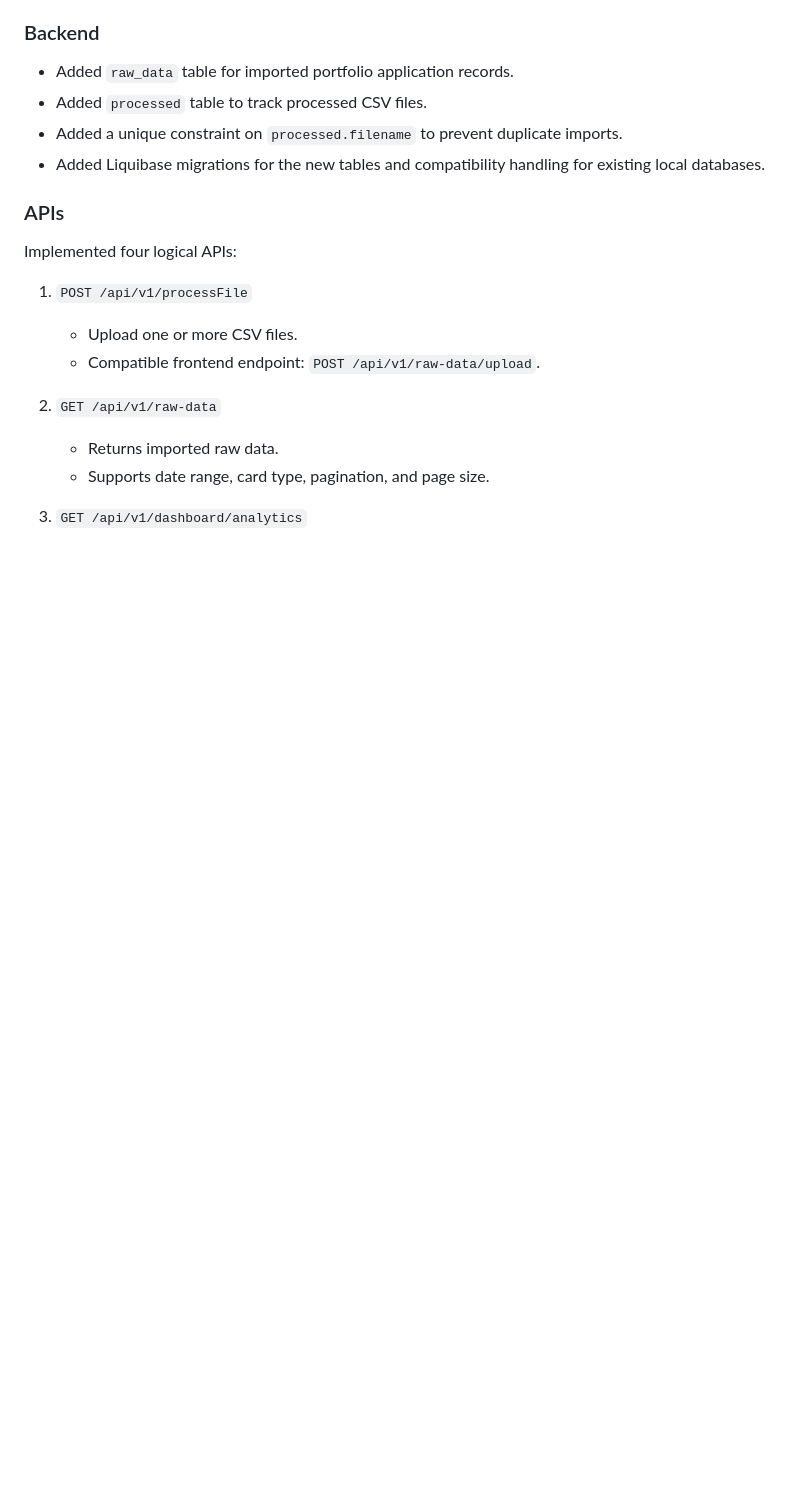
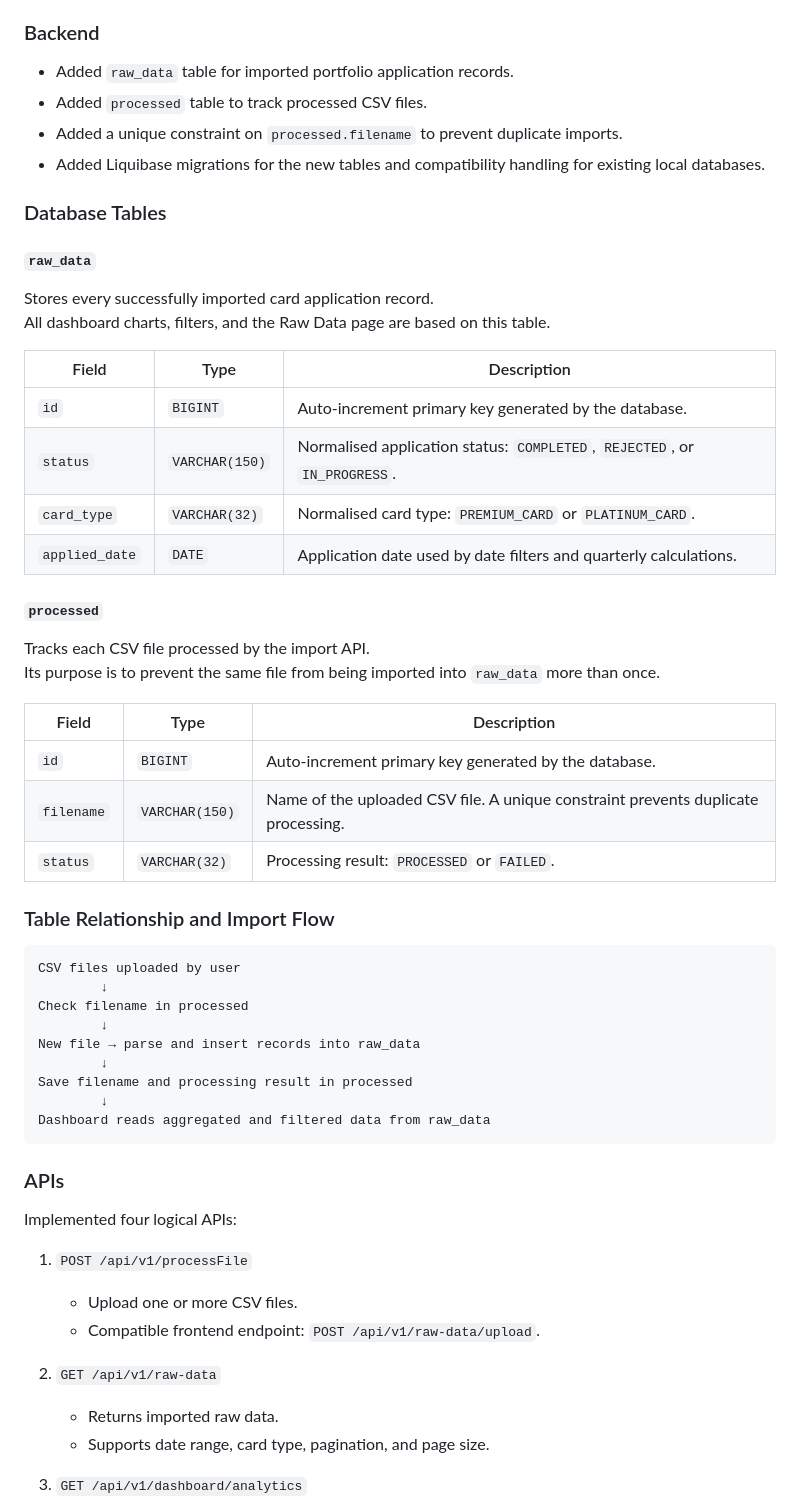
Before and after one commit to Neueda-Learning/neo-10, a Markdown page: README.md, the part around the change. GitHub-like rendering; blank space fills up the shorter version.

Commit message:
Update README with database tables and import flow
Expanded README to include details about new database tables and their relationships.

````diff
--- a/README.md
+++ b/README.md
@@ -31,6 +31,45 @@
 - Added `processed` table to track processed CSV files.
 - Added a unique constraint on `processed.filename` to prevent duplicate imports.
 - Added Liquibase migrations for the new tables and compatibility handling for existing local databases.
+
+### Database Tables
+
+#### `raw_data`
+
+Stores every successfully imported card application record.
+All dashboard charts, filters, and the Raw Data page are based on this table.
+
+| Field | Type | Description |
+|---|---|---|
+| `id` | `BIGINT` | Auto-increment primary key generated by the database. |
+| `status` | `VARCHAR(150)` | Normalised application status: `COMPLETED`, `REJECTED`, or `IN_PROGRESS`. |
+| `card_type` | `VARCHAR(32)` | Normalised card type: `PREMIUM_CARD` or `PLATINUM_CARD`. |
+| `applied_date` | `DATE` | Application date used by date filters and quarterly calculations. |
+
+#### `processed`
+
+Tracks each CSV file processed by the import API.
+Its purpose is to prevent the same file from being imported into `raw_data` more than once.
+
+| Field | Type | Description |
+|---|---|---|
+| `id` | `BIGINT` | Auto-increment primary key generated by the database. |
+| `filename` | `VARCHAR(150)` | Name of the uploaded CSV file. A unique constraint prevents duplicate processing. |
+| `status` | `VARCHAR(32)` | Processing result: `PROCESSED` or `FAILED`. |
+
+### Table Relationship and Import Flow
+
+```text
+CSV files uploaded by user
+        ↓
+Check filename in processed
+        ↓
+New file → parse and insert records into raw_data
+        ↓
+Save filename and processing result in processed
+        ↓
+Dashboard reads aggregated and filtered data from raw_data
+```
 
 ### APIs
 
````
